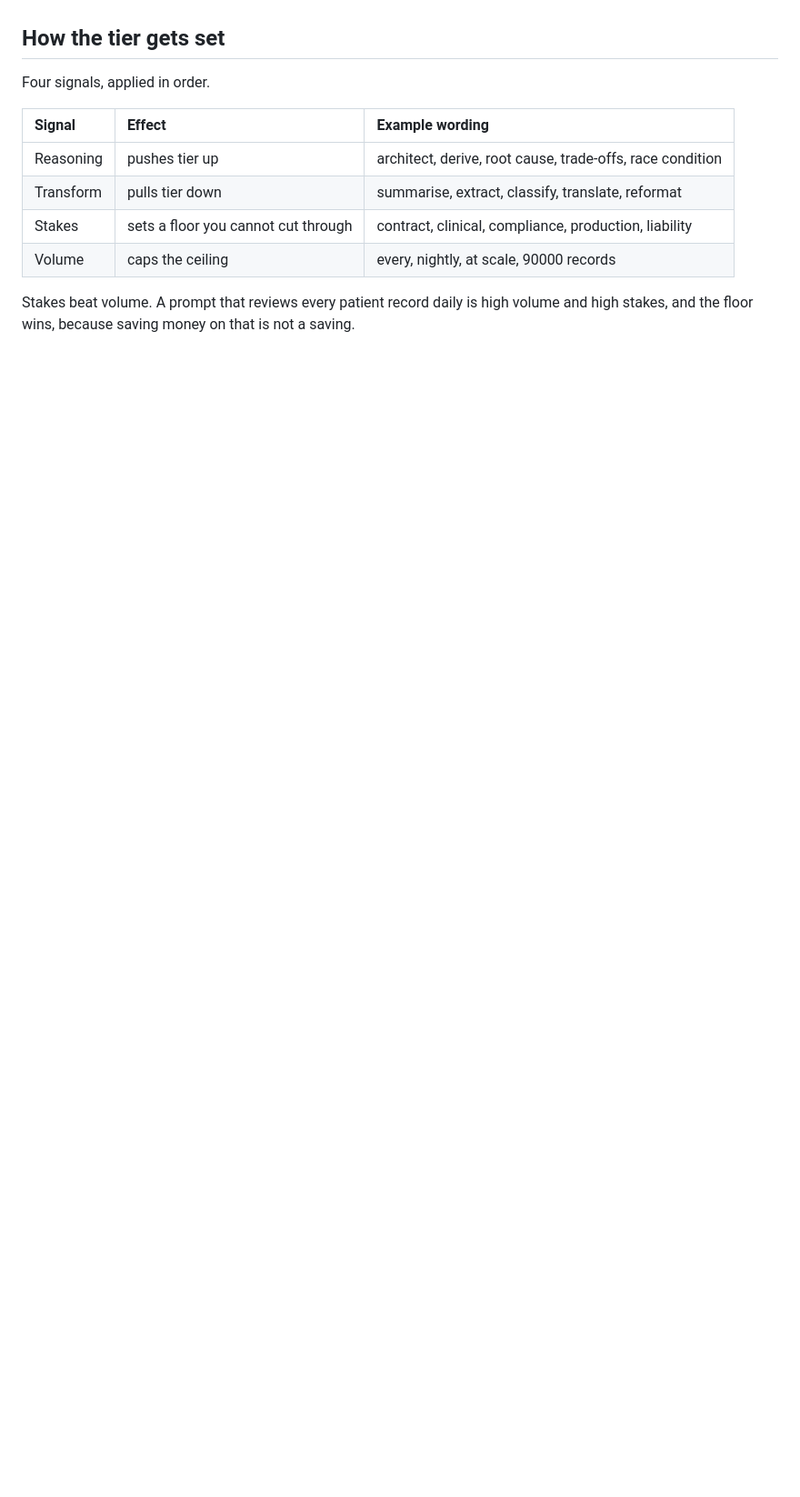
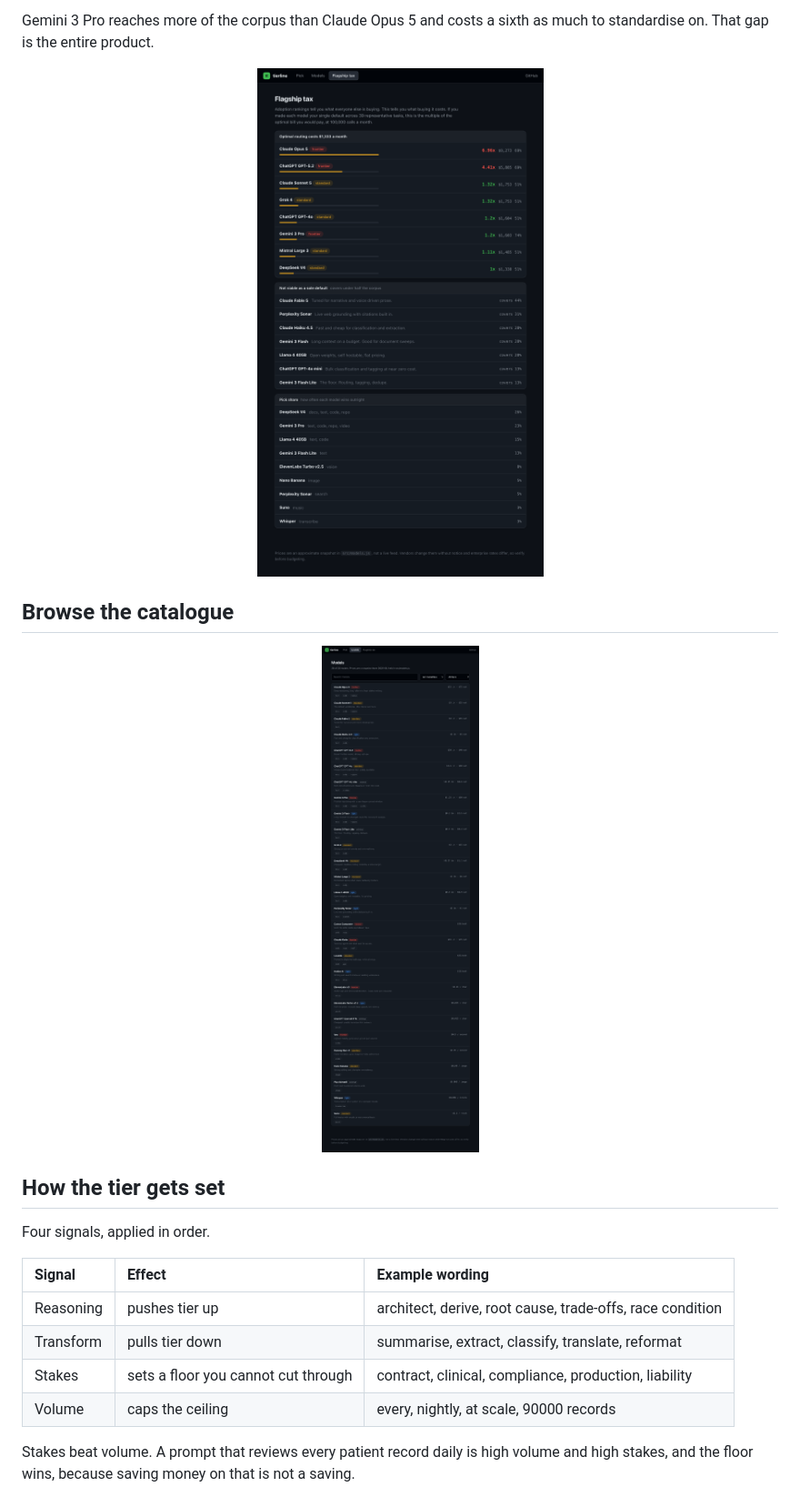
Before and after one commit to jayj221/tierline, a Markdown page: README.md, the part around the change printed below. Shown: that part at 91% size. Drawn GitHub-style; pictures changed too: docs/models.png (added), docs/rankings.png (added); blank space fills up the shorter version.

```diff
--- a/README.md
+++ b/README.md
@@ -50,3 +65,14 @@ No dependencies, no build step, no API key. It never calls a model, it only deci
+Gemini 3 Pro reaches more of the corpus than Claude Opus 5 and costs a sixth as much to standardise on. That gap is the entire product.
+
+<div align="center">
+  <img src="docs/rankings.png" alt="flagship tax rankings" width="760">
+</div>
+
+## Browse the catalogue
+
+<div align="center">
+  <img src="docs/models.png" alt="model catalogue with modality and tier filters" width="760">
+</div>
 
 ## How the tier gets set
 
```
Also changed, not shown: other parts of README.md (+38 -4 lines), docs/screenshot.png.
